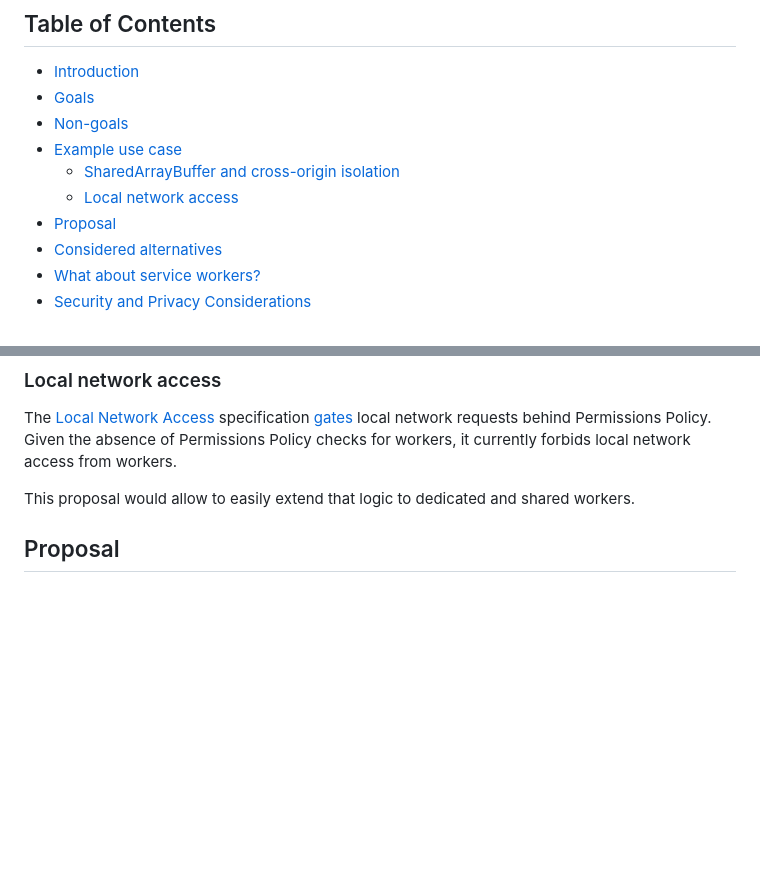
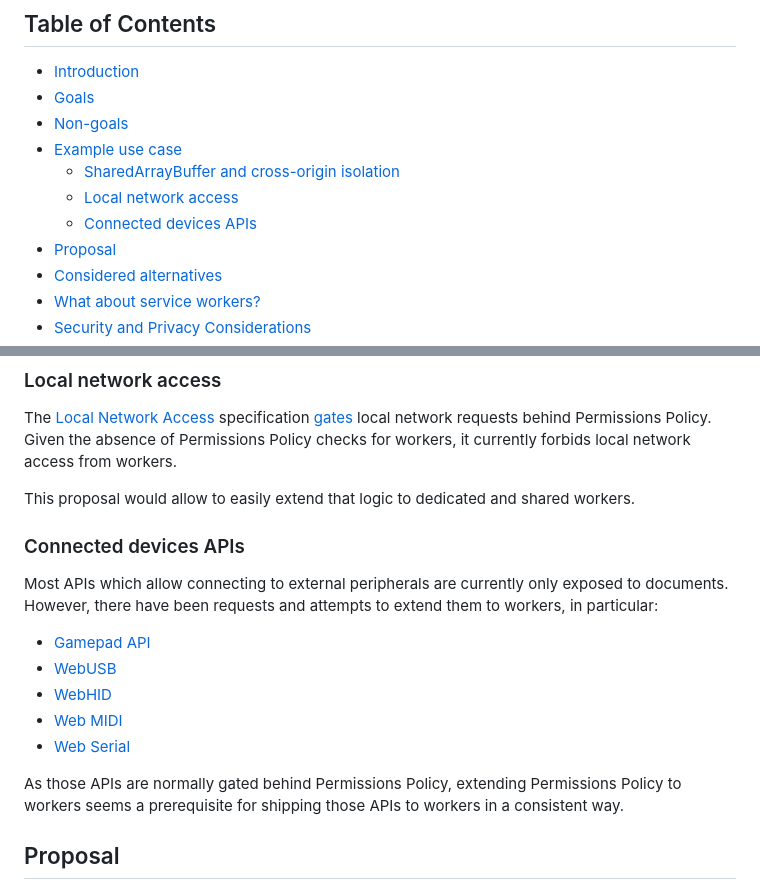
Before and after one commit to explainers-by-googlers/workers-permissions-policy, a Markdown page: README.md, 2 parts joined by grey strips. Drawn GitHub-style; blank space fills up the shorter version.

Commit message:
Add device APIs

```diff
--- a/README.md
+++ b/README.md
@@ -24,6 +24,7 @@ not been approved to ship in Chrome.
 - [Example use case](#example-use-case)
   - [SharedArrayBuffer and cross-origin isolation](#sharedarraybuffer-and-cross-origin-isolation)
   - [Local network access](#local-network-access)
+  - [Connected devices APIs](#connected-devices-apis)
 - [Proposal](#proposal)
 - [Considered alternatives](#considered-alternatives)
 - [What about service workers?](#what-about-service-workers)
@@ -88,6 +89,22 @@ from workers.
 
 This proposal would allow to easily extend that logic to dedicated and shared
 workers.
+
+### Connected devices APIs
+
+Most APIs which allow connecting to external peripherals are currently only
+exposed to documents. However, there have been requests and attempts to extend
+them to workers, in particular:
+
+- [Gamepad API](https://github.com/w3c/gamepad/issues/37)
+- [WebUSB](https://github.com/WICG/webusb/issues/73)
+- [WebHID](https://github.com/WICG/webhid/issues/120)
+- [Web MIDI](https://github.com/WebAudio/web-midi-api/issues/99)
+- [Web Serial](https://github.com/WICG/serial/issues/116)
+
+As those APIs are normally gated behind Permissions Policy, extending
+Permissions Policy to workers seems a prerequisite for shipping those APIs to
+workers in a consistent way.
 
 ## Proposal
 
```
